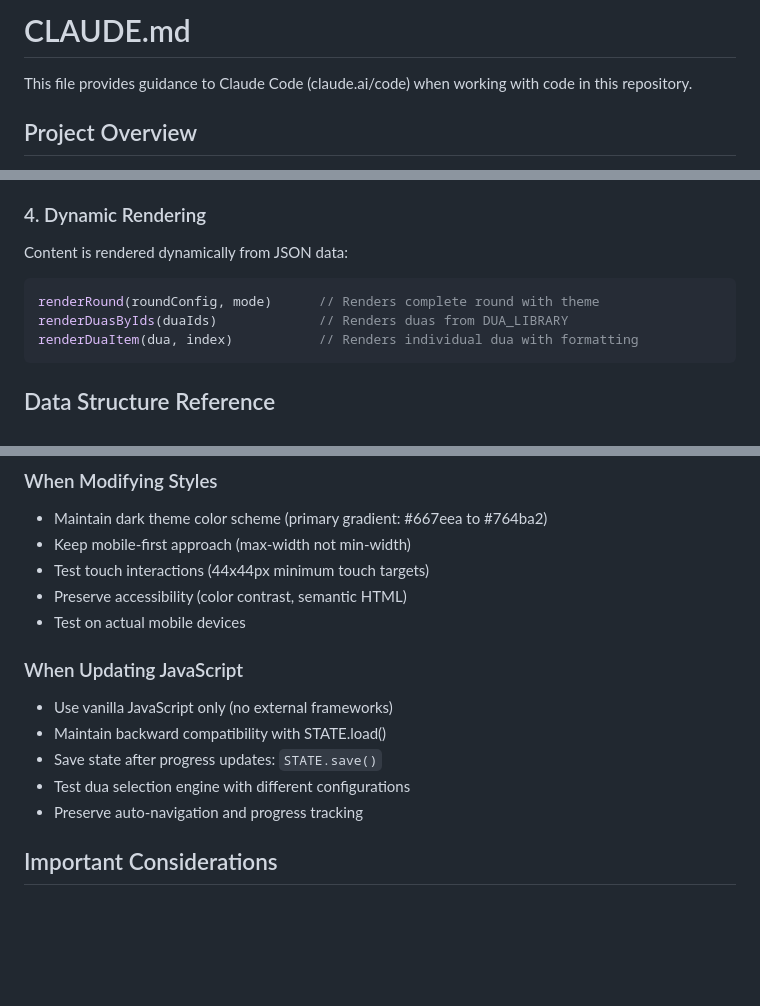
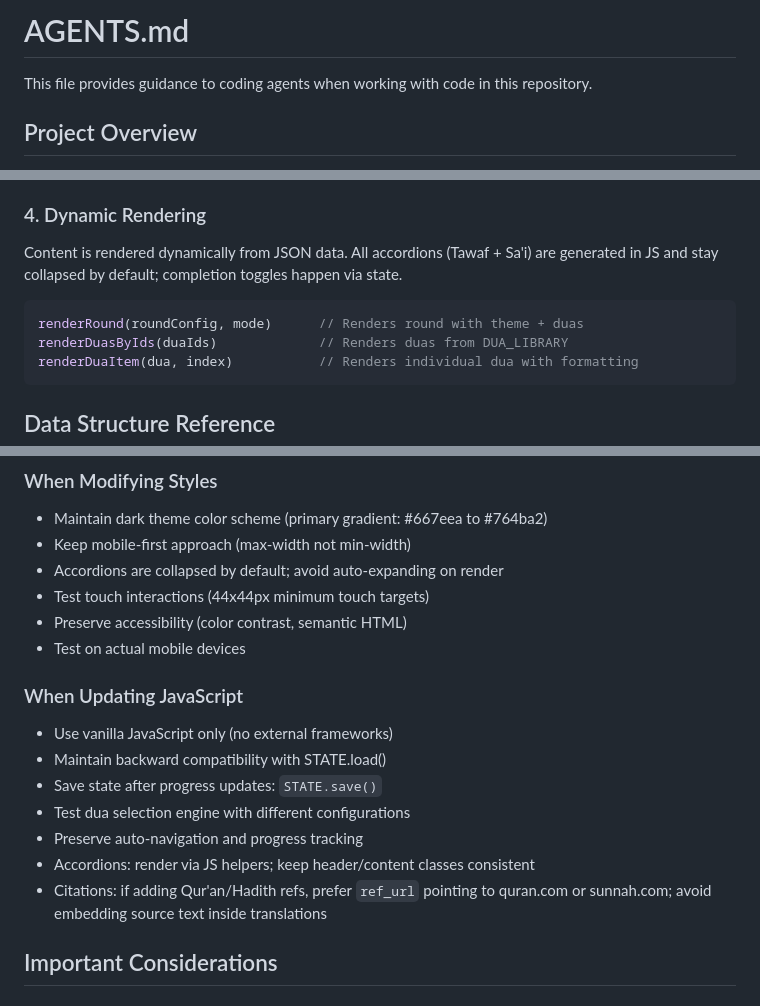
Before and after one commit to praytime/umrah-plan, a Markdown page: AGENTS.md, 3 parts joined by grey strips. Rendered like a GitHub page; blank space fills up the shorter version.

````diff
--- a/AGENTS.md
+++ b/AGENTS.md
@@ -1,6 +1,6 @@
-# CLAUDE.md
+# AGENTS.md
 
-This file provides guidance to Claude Code (claude.ai/code) when working with code in this repository.
+This file provides guidance to coding agents when working with code in this repository.
 
 ## Project Overview
 
@@ -125,10 +126,10 @@ Result: Always shows 2 required + 2 random from pool = 4 total duas.
 
 ### 4. Dynamic Rendering
 
-Content is rendered dynamically from JSON data:
+Content is rendered dynamically from JSON data. All accordions (Tawaf + Sa'i) are generated in JS and stay collapsed by default; completion toggles happen via state.
 
 ```javascript
-renderRound(roundConfig, mode)      // Renders complete round with theme
+renderRound(roundConfig, mode)      // Renders round with theme + duas
 renderDuasByIds(duaIds)             // Renders duas from DUA_LIBRARY
 renderDuaItem(dua, index)           // Renders individual dua with formatting
 ```
@@ -371,6 +375,7 @@ git push origin main
 
 - Maintain dark theme color scheme (primary gradient: #667eea to #764ba2)
 - Keep mobile-first approach (max-width not min-width)
+- Accordions are collapsed by default; avoid auto-expanding on render
 - Test touch interactions (44x44px minimum touch targets)
 - Preserve accessibility (color contrast, semantic HTML)
 - Test on actual mobile devices
@@ -382,6 +387,8 @@ git push origin main
 - Save state after progress updates: `STATE.save()`
 - Test dua selection engine with different configurations
 - Preserve auto-navigation and progress tracking
+- Accordions: render via JS helpers; keep header/content classes consistent
+- Citations: if adding Qur'an/Hadith refs, prefer `ref_url` pointing to quran.com or sunnah.com; avoid embedding source text inside translations
 
 ## Important Considerations
 
````
Also changed, not shown: other parts of AGENTS.md (+9 -18 lines).
